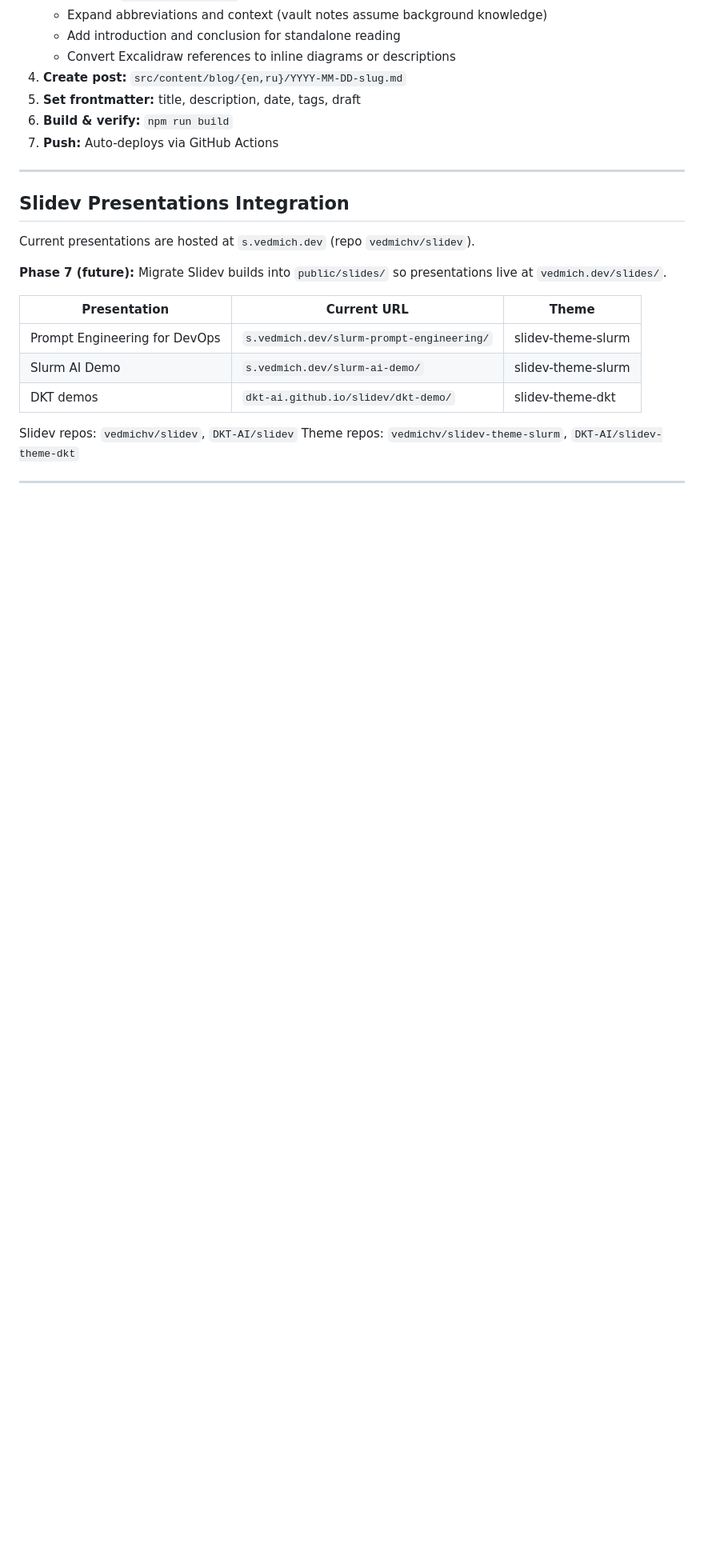
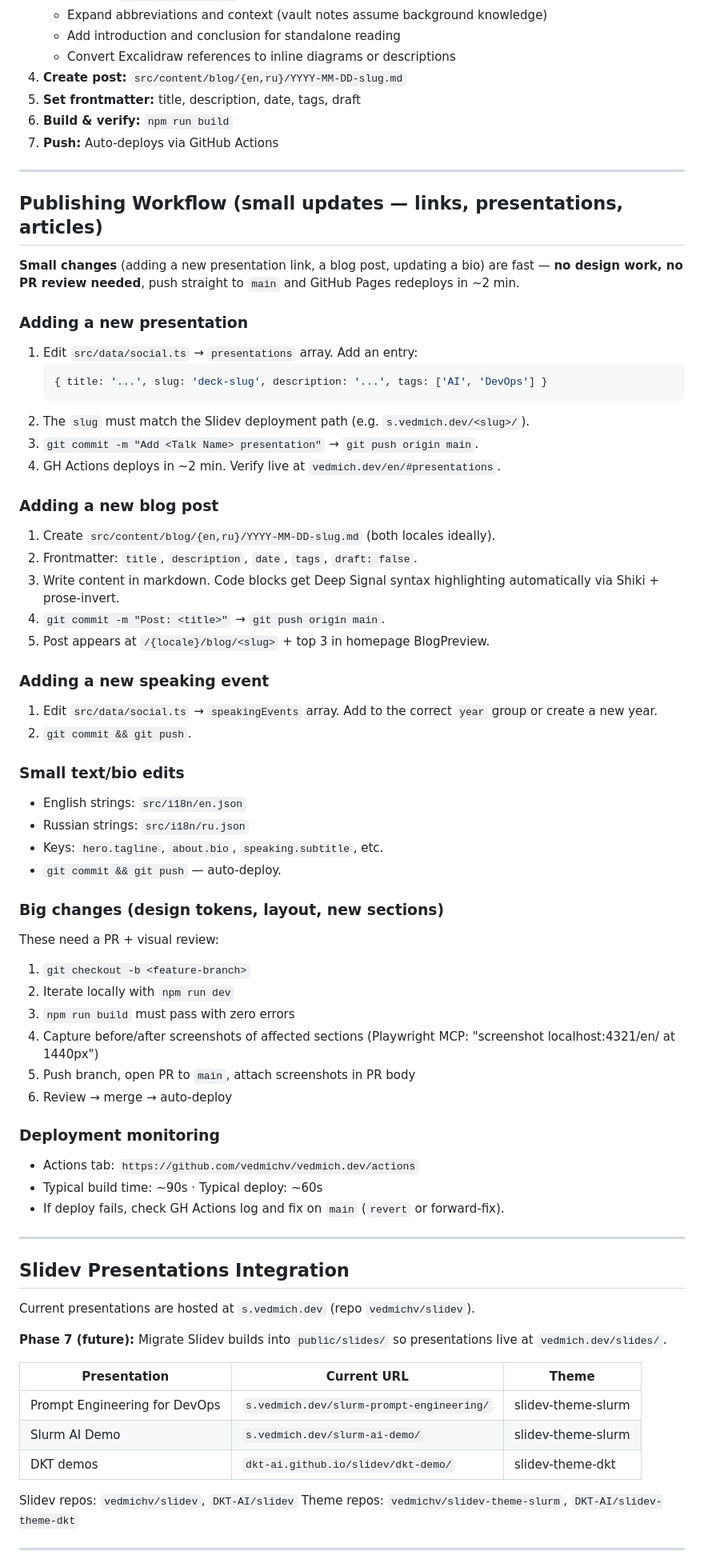
Before and after one commit to vedmichv/vedmich.dev, a Markdown page: CLAUDE.md, the part around one of its changes. Shown at 80% size. Rendered like a GitHub page; blank space fills up the shorter version.

````diff
--- a/CLAUDE.md
+++ b/CLAUDE.md
@@ -200,6 +249,58 @@ qmd search "CKA RBAC practice"
 
 ---
 
+## Publishing Workflow (small updates — links, presentations, articles)
+
+**Small changes** (adding a new presentation link, a blog post, updating a bio) are fast — **no design work, no PR review needed**, push straight to `main` and GitHub Pages redeploys in ~2 min.
+
+### Adding a new presentation
+
+1. Edit `src/data/social.ts` → `presentations` array. Add an entry:
+   ```ts
+   { title: '...', slug: 'deck-slug', description: '...', tags: ['AI', 'DevOps'] }
+   ```
+2. The `slug` must match the Slidev deployment path (e.g. `s.vedmich.dev/<slug>/`).
+3. `git commit -m "Add <Talk Name> presentation"` → `git push origin main`.
+4. GH Actions deploys in ~2 min. Verify live at `vedmich.dev/en/#presentations`.
+
+### Adding a new blog post
+
+1. Create `src/content/blog/{en,ru}/YYYY-MM-DD-slug.md` (both locales ideally).
+2. Frontmatter: `title`, `description`, `date`, `tags`, `draft: false`.
+3. Write content in markdown. Code blocks get Deep Signal syntax highlighting automatically via Shiki + prose-invert.
+4. `git commit -m "Post: <title>"` → `git push origin main`.
+5. Post appears at `/{locale}/blog/<slug>` + top 3 in homepage BlogPreview.
+
+### Adding a new speaking event
+
+1. Edit `src/data/social.ts` → `speakingEvents` array. Add to the correct `year` group or create a new year.
+2. `git commit && git push`.
+
+### Small text/bio edits
+
+- English strings: `src/i18n/en.json`
+- Russian strings: `src/i18n/ru.json`
+- Keys: `hero.tagline`, `about.bio`, `speaking.subtitle`, etc.
+- `git commit && git push` — auto-deploy.
+
+### Big changes (design tokens, layout, new sections)
+
+These need a PR + visual review:
+1. `git checkout -b <feature-branch>`
+2. Iterate locally with `npm run dev`
+3. `npm run build` must pass with zero errors
+4. Capture before/after screenshots of affected sections (Playwright MCP: "screenshot localhost:4321/en/ at 1440px")
+5. Push branch, open PR to `main`, attach screenshots in PR body
+6. Review → merge → auto-deploy
+
+### Deployment monitoring
+
+- Actions tab: `https://github.com/vedmichv/vedmich.dev/actions`
+- Typical build time: ~90s · Typical deploy: ~60s
+- If deploy fails, check GH Actions log and fix on `main` (`revert` or forward-fix).
+
+---
+
 ## Slidev Presentations Integration
 
 Current presentations are hosted at `s.vedmich.dev` (repo `vedmichv/slidev`).
````
Also changed, not shown: other parts of CLAUDE.md (+55 -4 lines).
